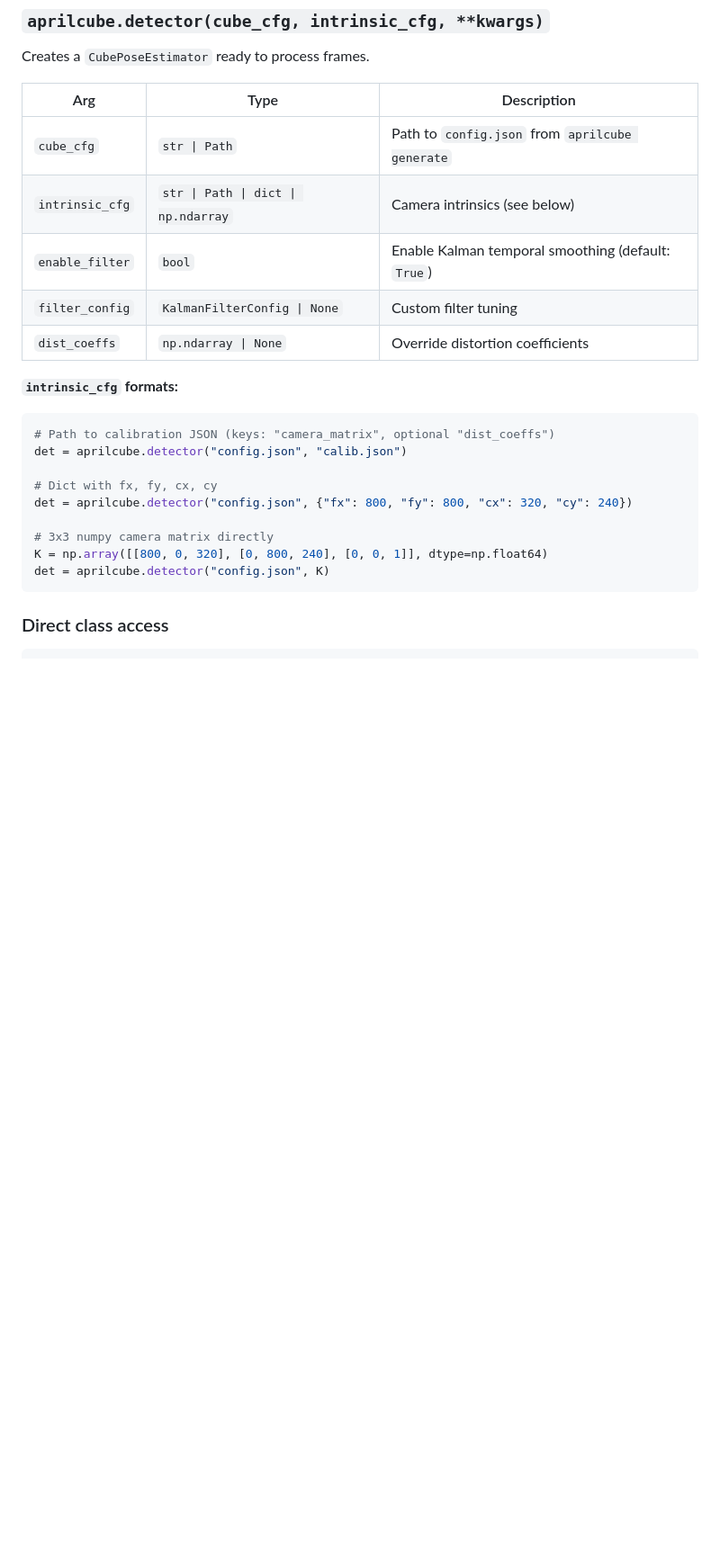
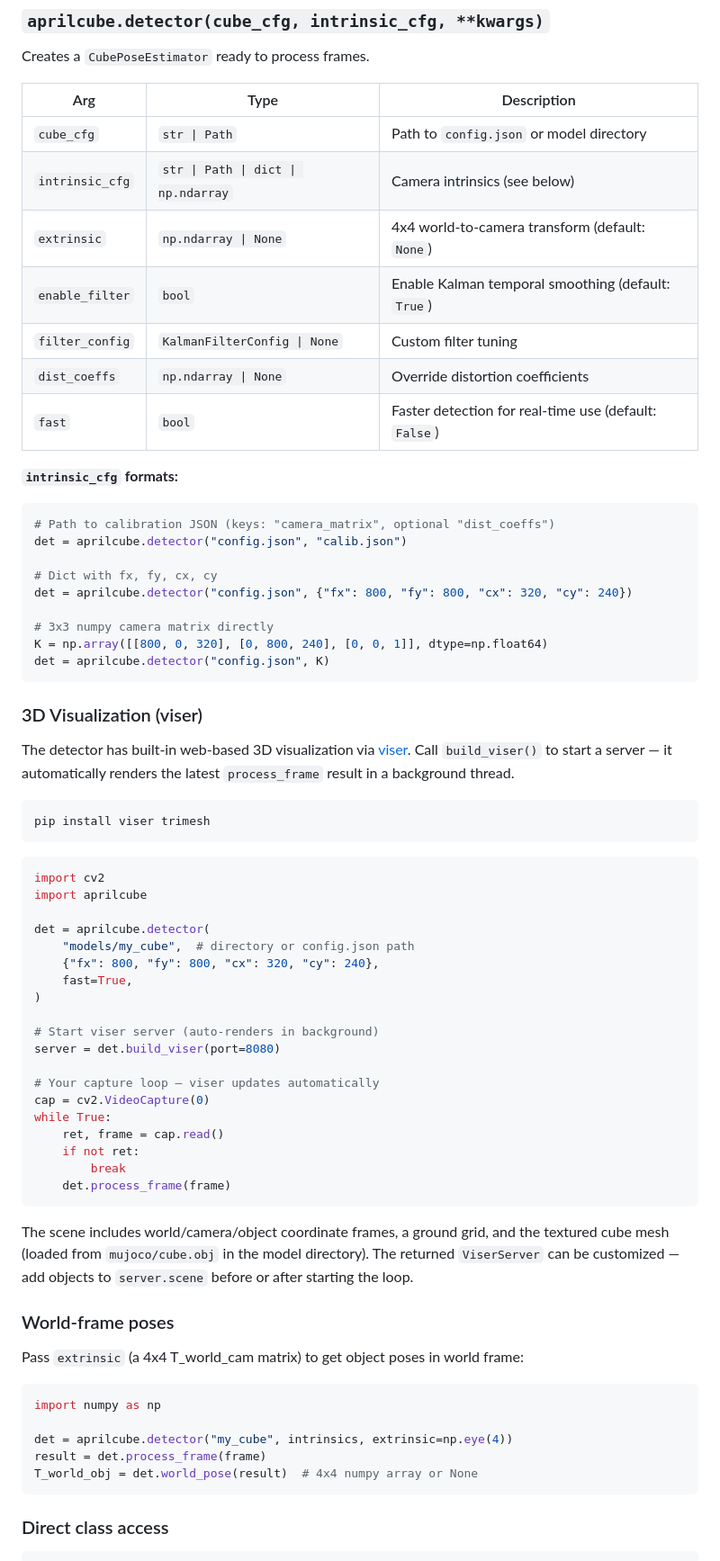
Before and after one commit to younghyopark/aprilcube, a Markdown page: README.md, the part around the change. Shown at 90% size. Rendered like a GitHub page; blank space fills up the shorter version.

````diff
--- a/README.md
+++ b/README.md
@@ -43,11 +43,13 @@ Creates a `CubePoseEstimator` ready to process frames.
 
 | Arg | Type | Description |
 |-----|------|-------------|
-| `cube_cfg` | `str \| Path` | Path to `config.json` from `aprilcube generate` |
+| `cube_cfg` | `str \| Path` | Path to `config.json` or model directory |
 | `intrinsic_cfg` | `str \| Path \| dict \| np.ndarray` | Camera intrinsics (see below) |
+| `extrinsic` | `np.ndarray \| None` | 4x4 world-to-camera transform (default: `None`) |
 | `enable_filter` | `bool` | Enable Kalman temporal smoothing (default: `True`) |
 | `filter_config` | `KalmanFilterConfig \| None` | Custom filter tuning |
 | `dist_coeffs` | `np.ndarray \| None` | Override distortion coefficients |
+| `fast` | `bool` | Faster detection for real-time use (default: `False`) |
 
 **`intrinsic_cfg` formats:**
 
@@ -61,6 +63,50 @@ det = aprilcube.detector("config.json", {"fx": 800, "fy": 800, "cx": 320, "cy":
 # 3x3 numpy camera matrix directly
 K = np.array([[800, 0, 320], [0, 800, 240], [0, 0, 1]], dtype=np.float64)
 det = aprilcube.detector("config.json", K)
+```
+
+### 3D Visualization (viser)
+
+The detector has built-in web-based 3D visualization via [viser](https://github.com/nerfstudio-project/viser). Call `build_viser()` to start a server — it automatically renders the latest `process_frame` result in a background thread.
+
+```bash
+pip install viser trimesh
+```
+
+```python
+import cv2
+import aprilcube
+
+det = aprilcube.detector(
+    "models/my_cube",  # directory or config.json path
+    {"fx": 800, "fy": 800, "cx": 320, "cy": 240},
+    fast=True,
+)
+
+# Start viser server (auto-renders in background)
+server = det.build_viser(port=8080)
+
+# Your capture loop — viser updates automatically
+cap = cv2.VideoCapture(0)
+while True:
+    ret, frame = cap.read()
+    if not ret:
+        break
+    det.process_frame(frame)
+```
+
+The scene includes world/camera/object coordinate frames, a ground grid, and the textured cube mesh (loaded from `mujoco/cube.obj` in the model directory). The returned `ViserServer` can be customized — add objects to `server.scene` before or after starting the loop.
+
+### World-frame poses
+
+Pass `extrinsic` (a 4x4 T_world_cam matrix) to get object poses in world frame:
+
+```python
+import numpy as np
+
+det = aprilcube.detector("my_cube", intrinsics, extrinsic=np.eye(4))
+result = det.process_frame(frame)
+T_world_obj = det.world_pose(result)  # 4x4 numpy array or None
 ```
 
 ### Direct class access
````
